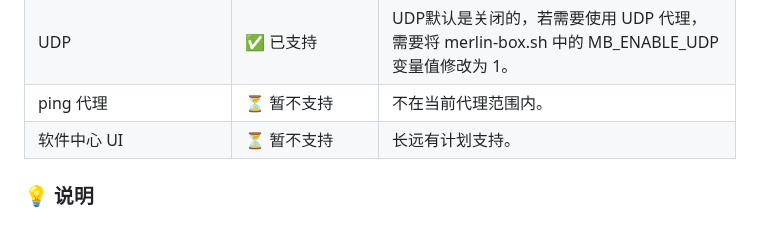
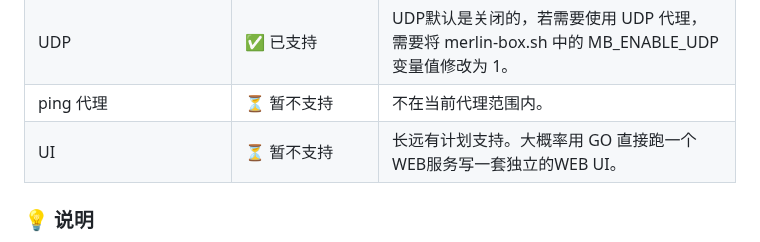
Before and after one commit to LandDuck/merlin-box, a Markdown page: README.md, the part around the change. Rendered like a GitHub page.

Commit message:
Update README.md to clarify future plans for software center UI support

```diff
--- a/README.md
+++ b/README.md
@@ -87,10 +87,10 @@
       </td>
     </tr>
     <tr>
-      <td>软件中心 UI</td>
+      <td>UI</td>
       <td>⏳ 暂不支持</td>
       <td>
-        长远有计划支持。
+        长远有计划支持。大概率用 GO 直接跑一个WEB服务写一套独立的WEB UI。
       </td>
     </tr>
   </tbody>
```
